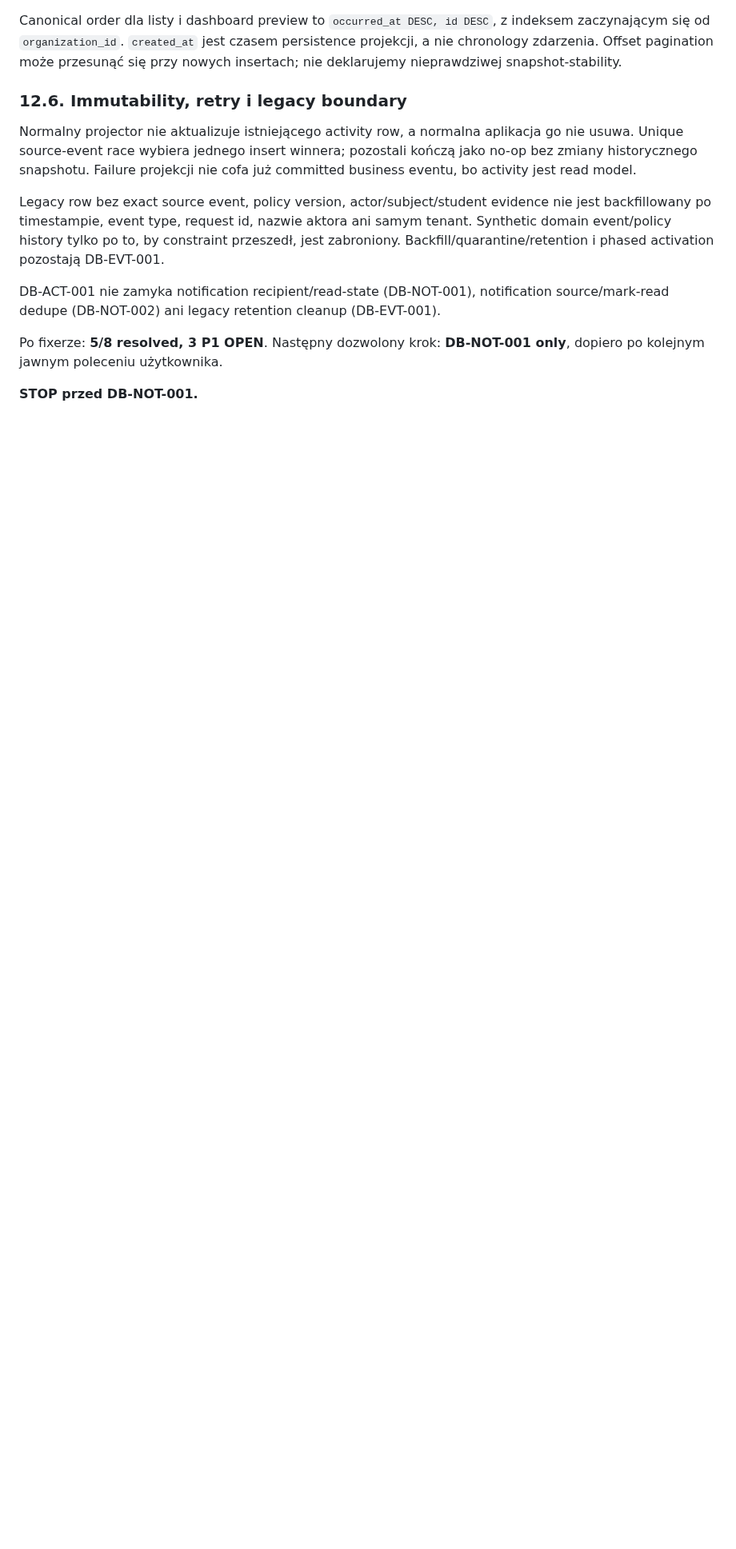
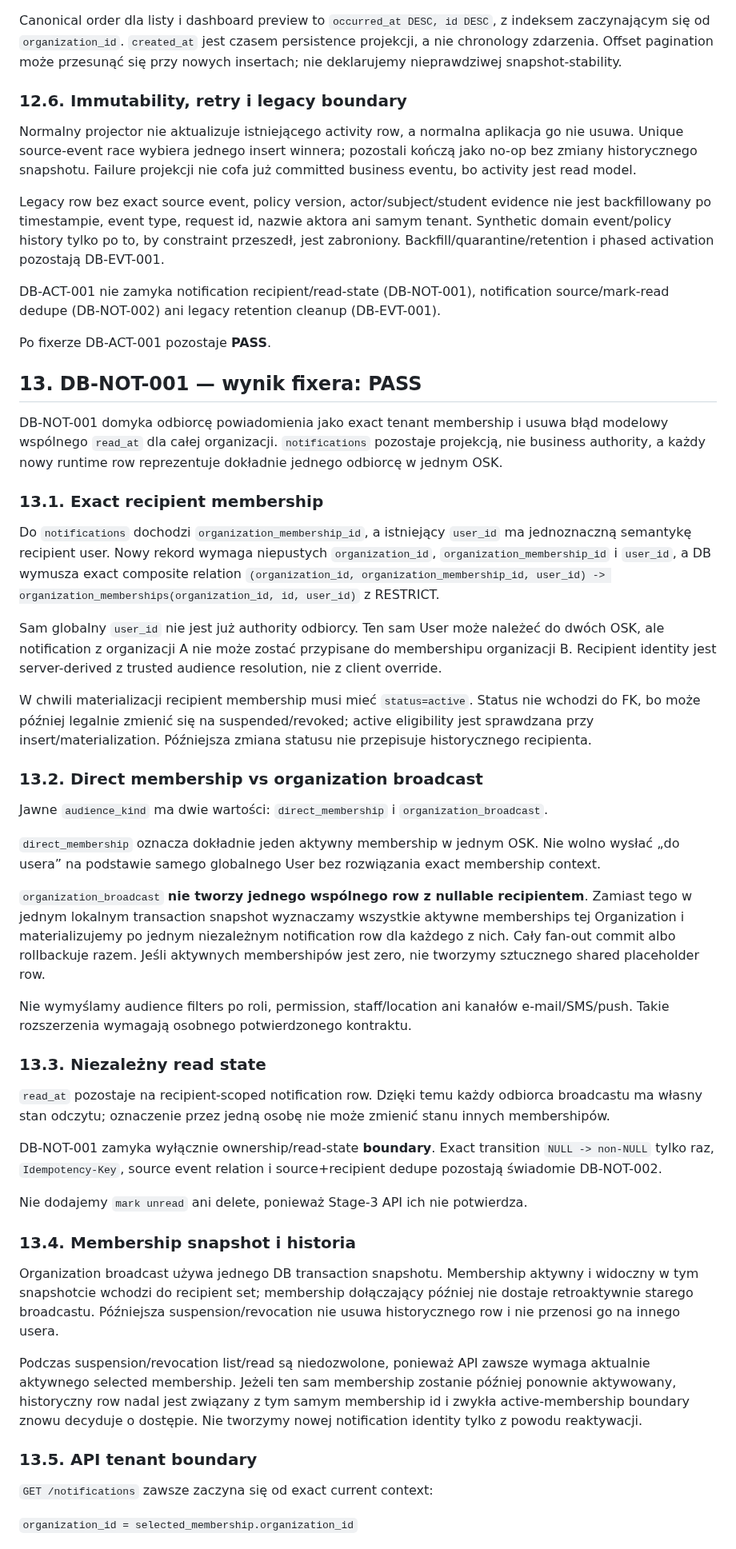
Before and after one commit to prawkonaraz100/osk-panel, a Markdown page: docs/115-stage-4-audit-outbox-notifications-audit.md, the part around one of its changes. Shown at 80% size. Drawn GitHub-style; blank space fills up the shorter version.

Commit message:
DB-NOT-001: document notification recipient contract

```diff
--- a/docs/115-stage-4-audit-outbox-notifications-audit.md
+++ b/docs/115-stage-4-audit-outbox-notifications-audit.md
@@ -454,6 +454,47 @@ Legacy row bez exact source event, policy version, actor/subject/student evidenc
 
 DB-ACT-001 nie zamyka notification recipient/read-state (DB-NOT-001), notification source/mark-read dedupe (DB-NOT-002) ani legacy retention cleanup (DB-EVT-001).
 
-Po fixerze: **5/8 resolved, 3 P1 OPEN**. Następny dozwolony krok: **DB-NOT-001 only**, dopiero po kolejnym jawnym poleceniu użytkownika.
+Po fixerze DB-ACT-001 pozostaje **PASS**.
 
-**STOP przed DB-NOT-001.**
+## 13. DB-NOT-001 — wynik fixera: PASS
+
+DB-NOT-001 domyka odbiorcę powiadomienia jako exact tenant membership i usuwa błąd modelowy wspólnego `read_at` dla całej organizacji. `notifications` pozostaje projekcją, nie business authority, a każdy nowy runtime row reprezentuje dokładnie jednego odbiorcę w jednym OSK.
+
+### 13.1. Exact recipient membership
+
+Do `notifications` dochodzi `organization_membership_id`, a istniejący `user_id` ma jednoznaczną semantykę recipient user. Nowy rekord wymaga niepustych `organization_id`, `organization_membership_id` i `user_id`, a DB wymusza exact composite relation `(organization_id, organization_membership_id, user_id) -> organization_memberships(organization_id, id, user_id)` z RESTRICT.
+
+Sam globalny `user_id` nie jest już authority odbiorcy. Ten sam User może należeć do dwóch OSK, ale notification z organizacji A nie może zostać przypisane do membershipu organizacji B. Recipient identity jest server-derived z trusted audience resolution, nie z client override.
+
+W chwili materializacji recipient membership musi mieć `status=active`. Status nie wchodzi do FK, bo może później legalnie zmienić się na suspended/revoked; active eligibility jest sprawdzana przy insert/materialization. Późniejsza zmiana statusu nie przepisuje historycznego recipienta.
+
+### 13.2. Direct membership vs organization broadcast
+
+Jawne `audience_kind` ma dwie wartości: `direct_membership` i `organization_broadcast`.
+
+`direct_membership` oznacza dokładnie jeden aktywny membership w jednym OSK. Nie wolno wysłać „do usera” na podstawie samego globalnego User bez rozwiązania exact membership context.
+
+`organization_broadcast` **nie tworzy jednego wspólnego row z nullable recipientem**. Zamiast tego w jednym lokalnym transaction snapshot wyznaczamy wszystkie aktywne memberships tej Organization i materializujemy po jednym niezależnym notification row dla każdego z nich. Cały fan-out commit albo rollbackuje razem. Jeśli aktywnych membershipów jest zero, nie tworzymy sztucznego shared placeholder row.
+
+Nie wymyślamy audience filters po roli, permission, staff/location ani kanałów e-mail/SMS/push. Takie rozszerzenia wymagają osobnego potwierdzonego kontraktu.
+
+### 13.3. Niezależny read state
+
+`read_at` pozostaje na recipient-scoped notification row. Dzięki temu każdy odbiorca broadcastu ma własny stan odczytu; oznaczenie przez jedną osobę nie może zmienić stanu innych membershipów.
+
+DB-NOT-001 zamyka wyłącznie ownership/read-state **boundary**. Exact transition `NULL -> non-NULL` tylko raz, `Idempotency-Key`, source event relation i source+recipient dedupe pozostają świadomie DB-NOT-002.
+
+Nie dodajemy `mark unread` ani delete, ponieważ Stage-3 API ich nie potwierdza.
+
+### 13.4. Membership snapshot i historia
+
+Organization broadcast używa jednego DB transaction snapshotu. Membership aktywny i widoczny w tym snapshotcie wchodzi do recipient set; membership dołączający później nie dostaje retroaktywnie starego broadcastu. Późniejsza suspension/revocation nie usuwa historycznego row i nie przenosi go na innego usera.
+
+Podczas suspension/revocation list/read są niedozwolone, ponieważ API zawsze wymaga aktualnie aktywnego selected membership. Jeżeli ten sam membership zostanie później ponownie aktywowany, historyczny row nadal jest związany z tym samym membership id i zwykła active-membership boundary znowu decyduje o dostępie. Nie tworzymy nowej notification identity tylko z powodu reaktywacji.
+
+### 13.5. API tenant boundary
+
+`GET /notifications` zawsze zaczyna się od exact current context:
+
+`organization_id = selected_membership.organization_id`
+
```
Also changed, not shown: other parts of docs/115-stage-4-audit-outbox-notifications-audit.md (+19 -2 lines).
